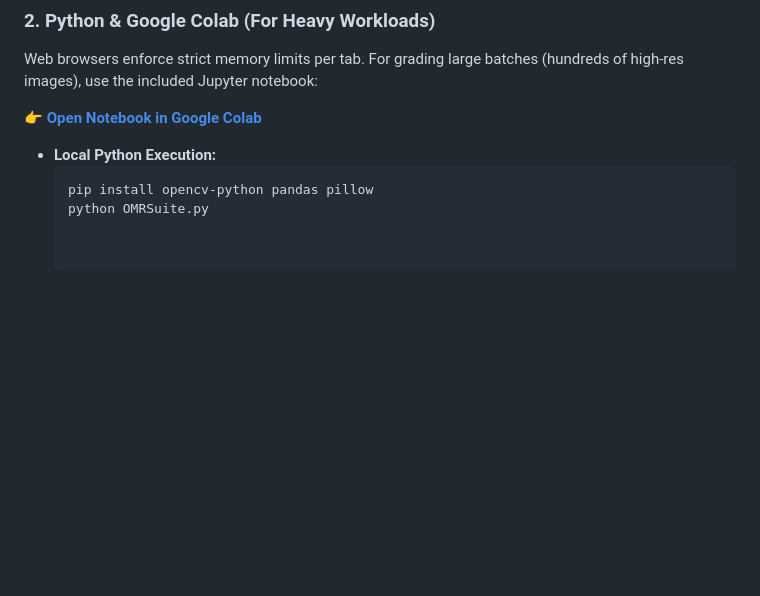
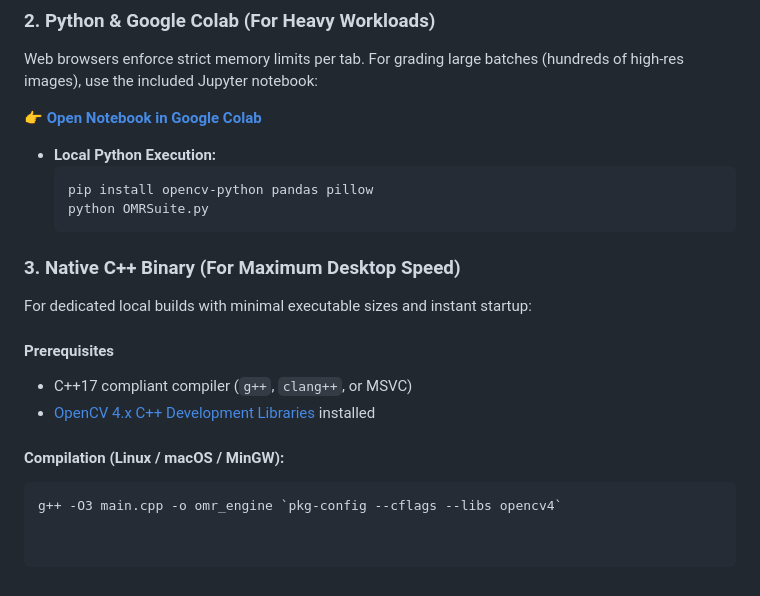
Before and after one commit to drfperez/OMRSuite, a Markdown page: README.md, the part around the change. Drawn GitHub-style; blank space fills up the shorter version.

Commit message:
Add C++ binary build instructions to README
Added instructions for building a native C++ binary for improved performance.

````diff
--- a/README.md
+++ b/README.md
@@ -75,3 +75,13 @@ Web browsers enforce strict memory limits per tab. For grading large batches (hu
   ```bash
   pip install opencv-python pandas pillow
   python OMRSuite.py
+### 3. Native C++ Binary (For Maximum Desktop Speed)
+For dedicated local builds with minimal executable sizes and instant startup:
+
+#### Prerequisites
+* C++17 compliant compiler (`g++`, `clang++`, or MSVC)
+* [OpenCV 4.x C++ Development Libraries](https://opencv.org/releases/) installed
+
+#### Compilation (Linux / macOS / MinGW):
+```bash
+g++ -O3 main.cpp -o omr_engine `pkg-config --cflags --libs opencv4`
````
